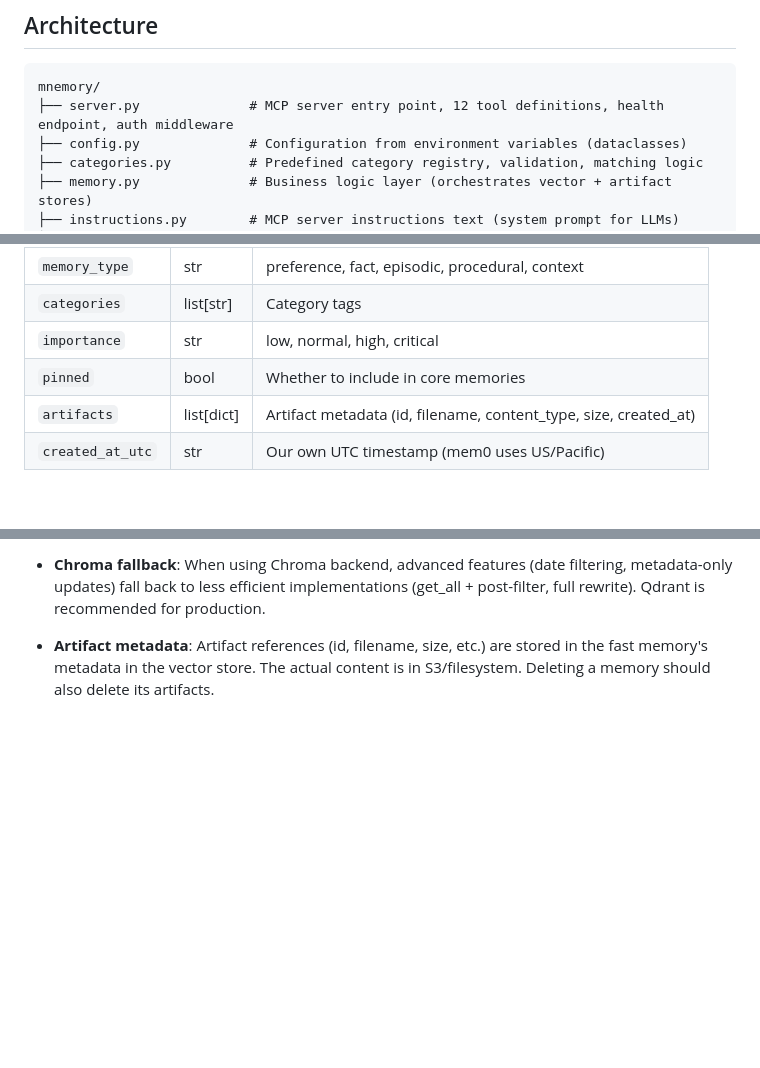
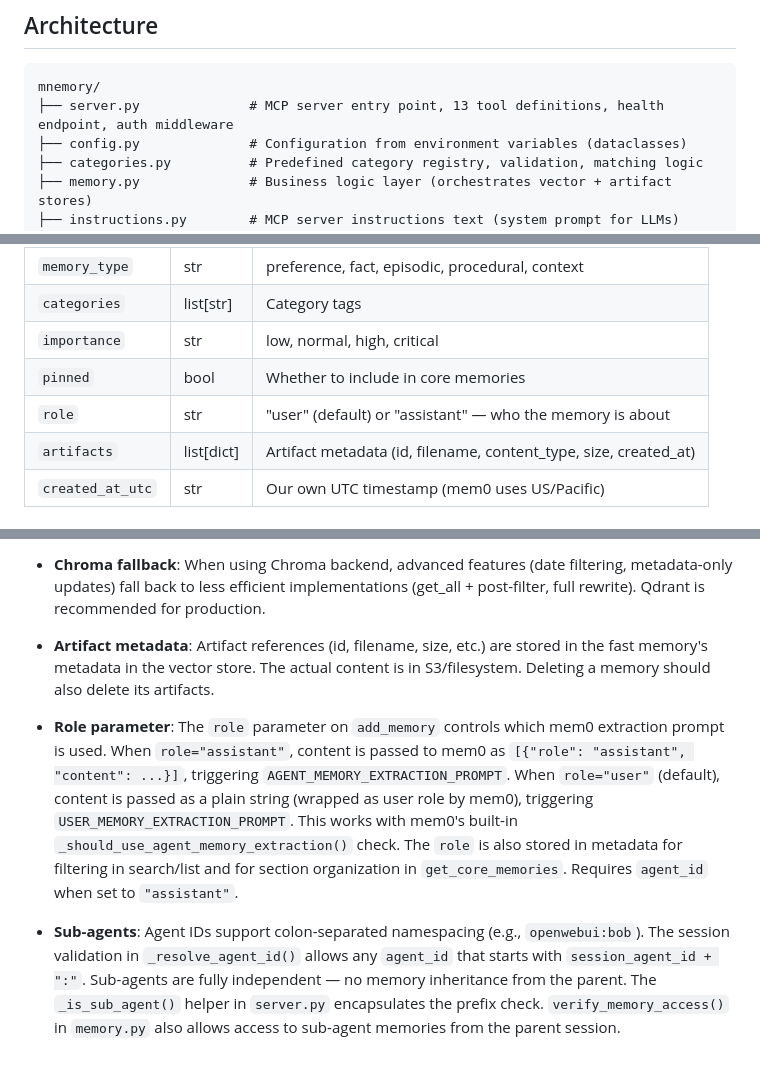
Before and after one commit to q-qp-p/fpytloun-mnemory, a Markdown page: AGENTS.md, 3 parts joined by grey strips. Rendered like a GitHub page; blank space fills up the shorter version.

````diff
--- a/AGENTS.md
+++ b/AGENTS.md
@@ -14,7 +14,7 @@
 
 ```
 mnemory/
-├── server.py              # MCP server entry point, 12 tool definitions, health endpoint, auth middleware
+├── server.py              # MCP server entry point, 13 tool definitions, health endpoint, auth middleware
 ├── config.py              # Configuration from environment variables (dataclasses)
 ├── categories.py          # Predefined category registry, validation, matching logic
 ├── memory.py              # Business logic layer (orchestrates vector + artifact stores)
@@ -128,6 +128,7 @@ Custom metadata is stored as flat fields in the Qdrant payload alongside mem0's
 | `categories` | list[str] | Category tags |
 | `importance` | str | low, normal, high, critical |
 | `pinned` | bool | Whether to include in core memories |
+| `role` | str | "user" (default) or "assistant" — who the memory is about |
 | `artifacts` | list[dict] | Artifact metadata (id, filename, content_type, size, created_at) |
 | `created_at_utc` | str | Our own UTC timestamp (mem0 uses US/Pacific) |
 
@@ -161,3 +162,7 @@ Custom metadata is stored as flat fields in the Qdrant payload alongside mem0's
 - **Chroma fallback**: When using Chroma backend, advanced features (date filtering, metadata-only updates) fall back to less efficient implementations (get_all + post-filter, full rewrite). Qdrant is recommended for production.
 
 - **Artifact metadata**: Artifact references (id, filename, size, etc.) are stored in the fast memory's metadata in the vector store. The actual content is in S3/filesystem. Deleting a memory should also delete its artifacts.
+
+- **Role parameter**: The `role` parameter on `add_memory` controls which mem0 extraction prompt is used. When `role="assistant"`, content is passed to mem0 as `[{"role": "assistant", "content": ...}]`, triggering `AGENT_MEMORY_EXTRACTION_PROMPT`. When `role="user"` (default), content is passed as a plain string (wrapped as user role by mem0), triggering `USER_MEMORY_EXTRACTION_PROMPT`. This works with mem0's built-in `_should_use_agent_memory_extraction()` check. The `role` is also stored in metadata for filtering in search/list and for section organization in `get_core_memories`. Requires `agent_id` when set to `"assistant"`.
+
+- **Sub-agents**: Agent IDs support colon-separated namespacing (e.g., `openwebui:bob`). The session validation in `_resolve_agent_id()` allows any `agent_id` that starts with `session_agent_id + ":"`. Sub-agents are fully independent — no memory inheritance from the parent. The `_is_sub_agent()` helper in `server.py` encapsulates the prefix check. `verify_memory_access()` in `memory.py` also allows access to sub-agent memories from the parent session.
````
Also changed, not shown: README.md (+40 -4 lines).
